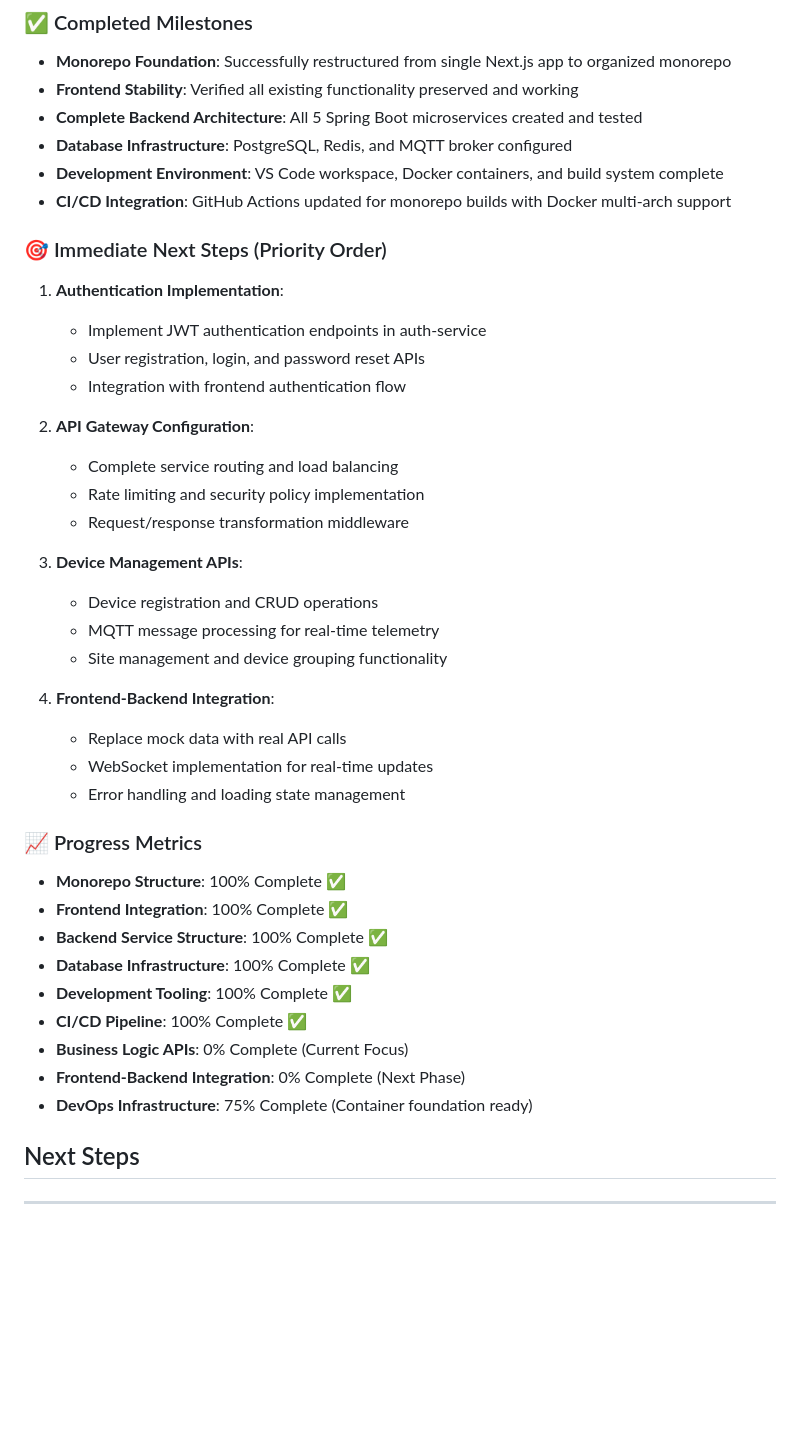
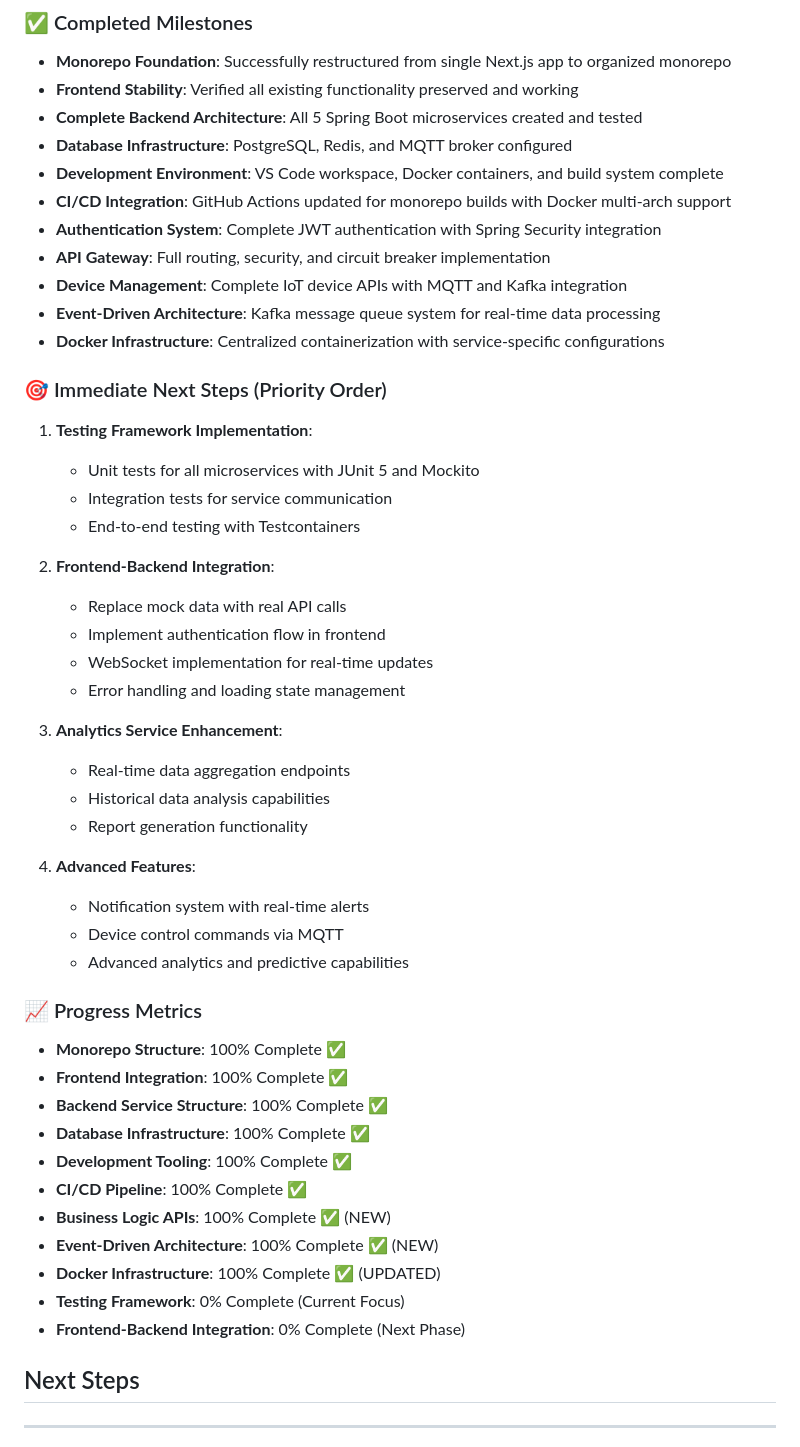
Before and after one commit to kgonidisorg/ems, a Markdown page: docs/Project.md, the part around one of its changes. Rendered like a GitHub page; blank space fills up the shorter version.

```diff
--- a/docs/Project.md
+++ b/docs/Project.md
@@ -606,28 +640,34 @@ modules/
 - **Database Infrastructure**: PostgreSQL, Redis, and MQTT broker configured
 - **Development Environment**: VS Code workspace, Docker containers, and build system complete
 - **CI/CD Integration**: GitHub Actions updated for monorepo builds with Docker multi-arch support
+- **Authentication System**: Complete JWT authentication with Spring Security integration
+- **API Gateway**: Full routing, security, and circuit breaker implementation
+- **Device Management**: Complete IoT device APIs with MQTT and Kafka integration
+- **Event-Driven Architecture**: Kafka message queue system for real-time data processing
+- **Docker Infrastructure**: Centralized containerization with service-specific configurations
 
 ### 🎯 Immediate Next Steps (Priority Order)
 
-1. **Authentication Implementation**:
-   - Implement JWT authentication endpoints in auth-service
-   - User registration, login, and password reset APIs
-   - Integration with frontend authentication flow
+1. **Testing Framework Implementation**:
+   - Unit tests for all microservices with JUnit 5 and Mockito
+   - Integration tests for service communication
+   - End-to-end testing with Testcontainers
 
-2. **API Gateway Configuration**:
-   - Complete service routing and load balancing
-   - Rate limiting and security policy implementation
-   - Request/response transformation middleware
-
-3. **Device Management APIs**:
-   - Device registration and CRUD operations
-   - MQTT message processing for real-time telemetry
-   - Site management and device grouping functionality
-
-4. **Frontend-Backend Integration**:
+2. **Frontend-Backend Integration**:
    - Replace mock data with real API calls
+   - Implement authentication flow in frontend
    - WebSocket implementation for real-time updates
    - Error handling and loading state management
+
+3. **Analytics Service Enhancement**:
+   - Real-time data aggregation endpoints
+   - Historical data analysis capabilities
+   - Report generation functionality
+
+4. **Advanced Features**:
+   - Notification system with real-time alerts
+   - Device control commands via MQTT
+   - Advanced analytics and predictive capabilities
 
 ### 📈 Progress Metrics
 - **Monorepo Structure**: 100% Complete ✅
@@ -636,9 +676,11 @@ modules/
 - **Database Infrastructure**: 100% Complete ✅
 - **Development Tooling**: 100% Complete ✅
 - **CI/CD Pipeline**: 100% Complete ✅
-- **Business Logic APIs**: 0% Complete (Current Focus)
+- **Business Logic APIs**: 100% Complete ✅ (NEW)
+- **Event-Driven Architecture**: 100% Complete ✅ (NEW)
+- **Docker Infrastructure**: 100% Complete ✅ (UPDATED)
+- **Testing Framework**: 0% Complete (Current Focus)
 - **Frontend-Backend Integration**: 0% Complete (Next Phase)
-- **DevOps Infrastructure**: 75% Complete (Container foundation ready)
 
 ## Next Steps
 
```
Also changed, not shown: other parts of docs/Project.md (+88 -54 lines).
